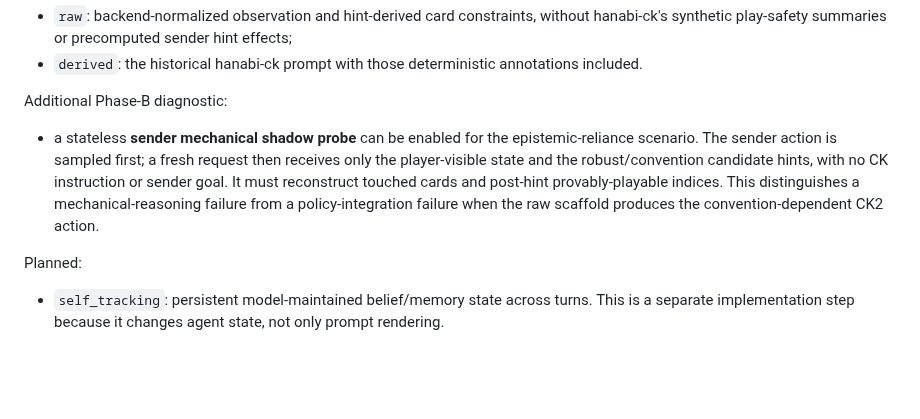
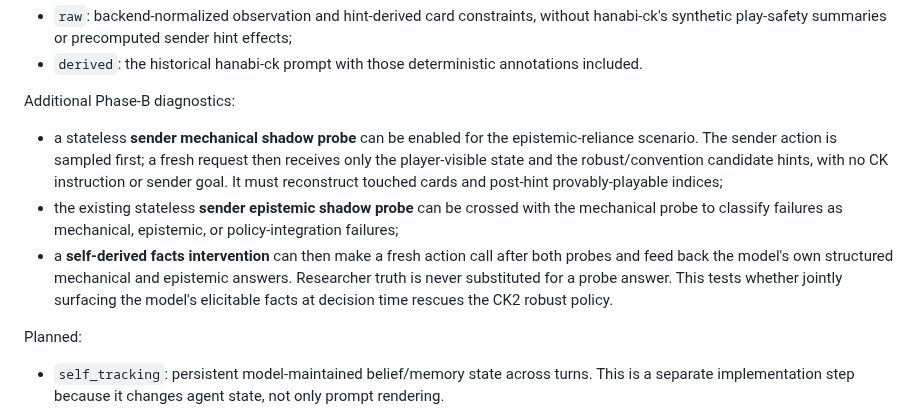
Before and after one commit to pabloloyola/hanabi-ck, a Markdown page: docs/hanabi_source_integration.md, the part around the change. Drawn GitHub-style; blank space fills up the shorter version.

Commit message:
Document self-derived intervention in Phase B

```diff
--- a/docs/hanabi_source_integration.md
+++ b/docs/hanabi_source_integration.md
@@ -185,15 +185,21 @@ Implemented modes:
 - `derived`: the historical hanabi-ck prompt with those deterministic
   annotations included.
 
-Additional Phase-B diagnostic:
+Additional Phase-B diagnostics:
 
 - a stateless **sender mechanical shadow probe** can be enabled for the
   epistemic-reliance scenario. The sender action is sampled first; a fresh
   request then receives only the player-visible state and the robust/convention
   candidate hints, with no CK instruction or sender goal. It must reconstruct
-  touched cards and post-hint provably-playable indices. This distinguishes a
-  mechanical-reasoning failure from a policy-integration failure when the raw
-  scaffold produces the convention-dependent CK2 action.
+  touched cards and post-hint provably-playable indices;
+- the existing stateless **sender epistemic shadow probe** can be crossed with
+  the mechanical probe to classify failures as mechanical, epistemic, or
+  policy-integration failures;
+- a **self-derived facts intervention** can then make a fresh action call after
+  both probes and feed back the model's own structured mechanical and epistemic
+  answers. Researcher truth is never substituted for a probe answer. This tests
+  whether jointly surfacing the model's elicitable facts at decision time
+  rescues the CK2 robust policy.
 
 Planned:
 
```
